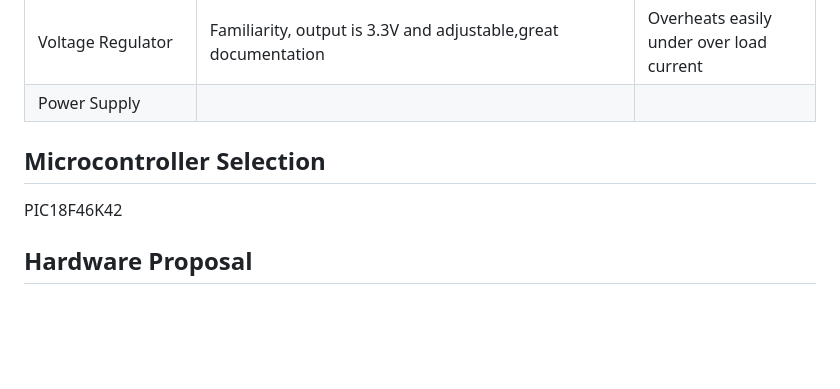
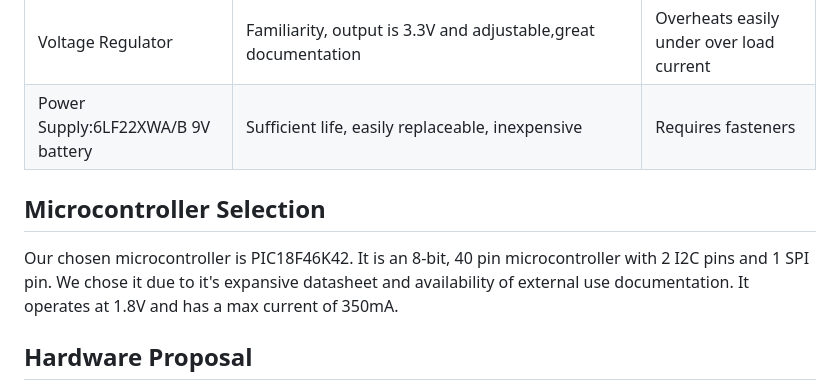
Before and after one commit to EGR-314-Team-208/EGR-314-Team-208.github.io, a Markdown page: index.md, the part around the change printed below. Drawn GitHub-style; blank space fills up the shorter version.

```diff
--- a/index.md
+++ b/index.md
@@ -88,11 +87,11 @@ The wind speed sensor and motor subsystem interface through the Serial Periphera
 | Motor Driver | Class experience and designed to operate at 3.3V, with a favorable data sheet and notable features including low standby current. | Most expensive option |
 | Motor | Power rated at 2.2 W and most efficient at 290mA | Most expensive option, not as quick as other options |
 | Voltage Regulator | Familiarity, output is 3.3V and adjustable,great documentation | Overheats easily under over load current |
-| Power Supply |  |  |
+| Power Supply:6LF22XWA/B 9V battery | Sufficient life, easily replaceable, inexpensive | Requires fasteners |
 
 ## Microcontroller Selection
 
-PIC18F46K42
+Our chosen microcontroller is PIC18F46K42. It is an 8-bit, 40 pin microcontroller with 2 I2C pins and 1 SPI pin. We chose it due to it's expansive datasheet and availability of external use documentation. It operates at 1.8V and has a max current of 350mA.
 
 ## Hardware Proposal
 
```
Also changed, not shown: other parts of index.md (+2 -3 lines).
